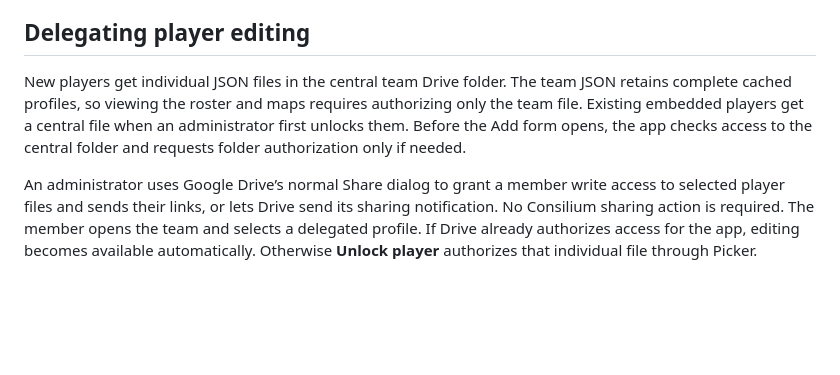
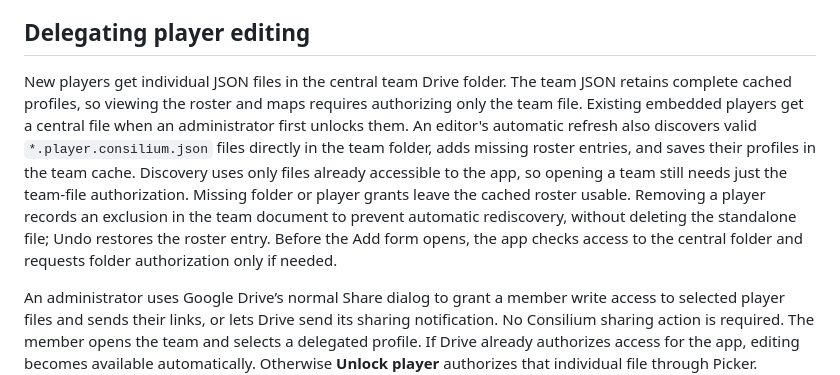
Before and after one commit to halfline/evony-consilium, a Markdown page: README.md, the part around the change. GitHub-like rendering; blank space fills up the shorter version.

Commit message:
docs: Describe discovered players in the project overview
The project overview describes linked player files and Add authorization.
Writable clean teams also discover accessible standalone profiles
automatically.

Users cannot tell why a player file in the central folder can appear
without an explicit roster operation.

This commit explains automatic discovery, cached visibility, exclusions
after removal, and continued support for team-only access.

The Drive guide will next explain the account grants that limit discovery.

```diff
--- a/README.md
+++ b/README.md
@@ -18,7 +18,7 @@ Open `http://127.0.0.1:4173`. The entry flow is Google sign-in → team selector
 
 ## Delegating player editing
 
-New players get individual JSON files in the central team Drive folder. The team JSON retains complete cached profiles, so viewing the roster and maps requires authorizing only the team file. Existing embedded players get a central file when an administrator first unlocks them. Before the Add form opens, the app checks access to the central folder and requests folder authorization only if needed.
+New players get individual JSON files in the central team Drive folder. The team JSON retains complete cached profiles, so viewing the roster and maps requires authorizing only the team file. Existing embedded players get a central file when an administrator first unlocks them. An editor's automatic refresh also discovers valid `*.player.consilium.json` files directly in the team folder, adds missing roster entries, and saves their profiles in the team cache. Discovery uses only files already accessible to the app, so opening a team still needs just the team-file authorization. Missing folder or player grants leave the cached roster usable. Removing a player records an exclusion in the team document to prevent automatic rediscovery, without deleting the standalone file; Undo restores the roster entry. Before the Add form opens, the app checks access to the central folder and requests folder authorization only if needed.
 
 An administrator uses Google Drive’s normal Share dialog to grant a member write access to selected player files and sends their links, or lets Drive send its sharing notification. No Consilium sharing action is required. The member opens the team and selects a delegated profile. If Drive already authorizes access for the app, editing becomes available automatically. Otherwise **Unlock player** authorizes that individual file through Picker. Unlocking authorizes the file for that signed-in account and checks its Drive permissions; it does not grant permission. The profile's Drive link opens the sharing controls. Give ordinary members read access to the central folder and write access only to their assigned files.
 
```
